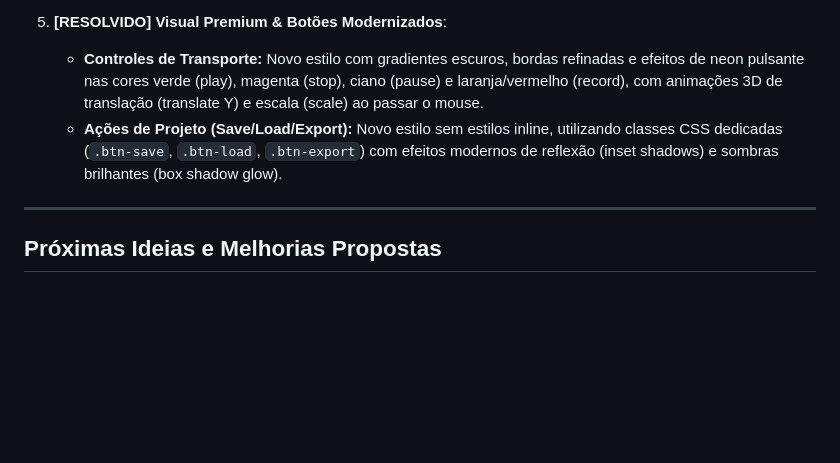
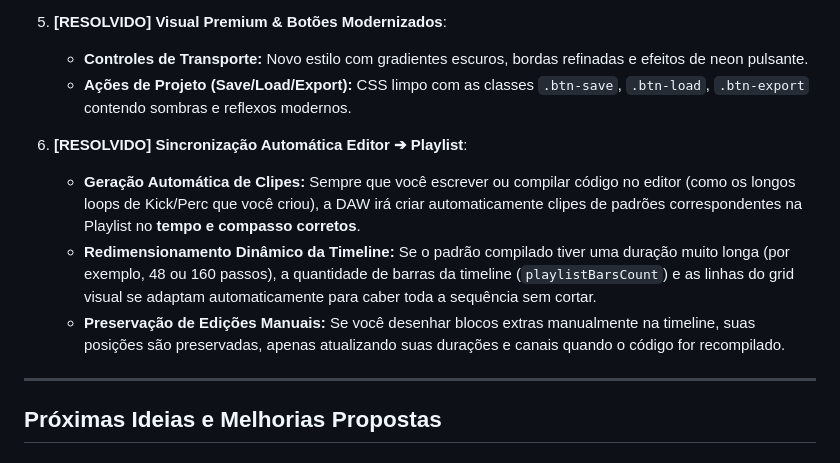
Before and after one commit to Ezequiel-Git/ProjetoDaw, a Markdown page: plan.md, the part around the change. GitHub-like rendering; blank space fills up the shorter version.

Commit message:
docs: update plan.md with playlist auto synchronization details

```diff
--- a/plan.md
+++ b/plan.md
@@ -26,8 +26,13 @@ Este plano detalha o estado atual da DAW customizada contida no arquivo [index.h
    - **[RESOLVIDO] Salvamento Completo:** Agora o JSON de exportação salva toda a playlist (`playlistClips`), as automações (`playlistAutomations`) e serializa em Base64 todos os clipes de áudio gravados ou carregados.
 
 5. **[RESOLVIDO] Visual Premium & Botões Modernizados**:
-   - **Controles de Transporte:** Novo estilo com gradientes escuros, bordas refinadas e efeitos de neon pulsante nas cores verde (play), magenta (stop), ciano (pause) e laranja/vermelho (record), com animações 3D de translação (translate Y) e escala (scale) ao passar o mouse.
-   - **Ações de Projeto (Save/Load/Export):** Novo estilo sem estilos inline, utilizando classes CSS dedicadas (`.btn-save`, `.btn-load`, `.btn-export`) com efeitos modernos de reflexão (inset shadows) e sombras brilhantes (box shadow glow).
+   - **Controles de Transporte:** Novo estilo com gradientes escuros, bordas refinadas e efeitos de neon pulsante.
+   - **Ações de Projeto (Save/Load/Export):** CSS limpo com as classes `.btn-save`, `.btn-load`, `.btn-export` contendo sombras e reflexos modernos.
+
+6. **[RESOLVIDO] Sincronização Automática Editor ➔ Playlist**:
+   - **Geração Automática de Clipes:** Sempre que você escrever ou compilar código no editor (como os longos loops de Kick/Perc que você criou), a DAW irá criar automaticamente clipes de padrões correspondentes na Playlist no **tempo e compasso corretos**.
+   - **Redimensionamento Dinâmico da Timeline:** Se o padrão compilado tiver uma duração muito longa (por exemplo, 48 ou 160 passos), a quantidade de barras da timeline (`playlistBarsCount`) e as linhas do grid visual se adaptam automaticamente para caber toda a sequência sem cortar.
+   - **Preservação de Edições Manuais:** Se você desenhar blocos extras manualmente na timeline, suas posições são preservadas, apenas atualizando suas durações e canais quando o código for recompilado.
 
 ---
 
```
